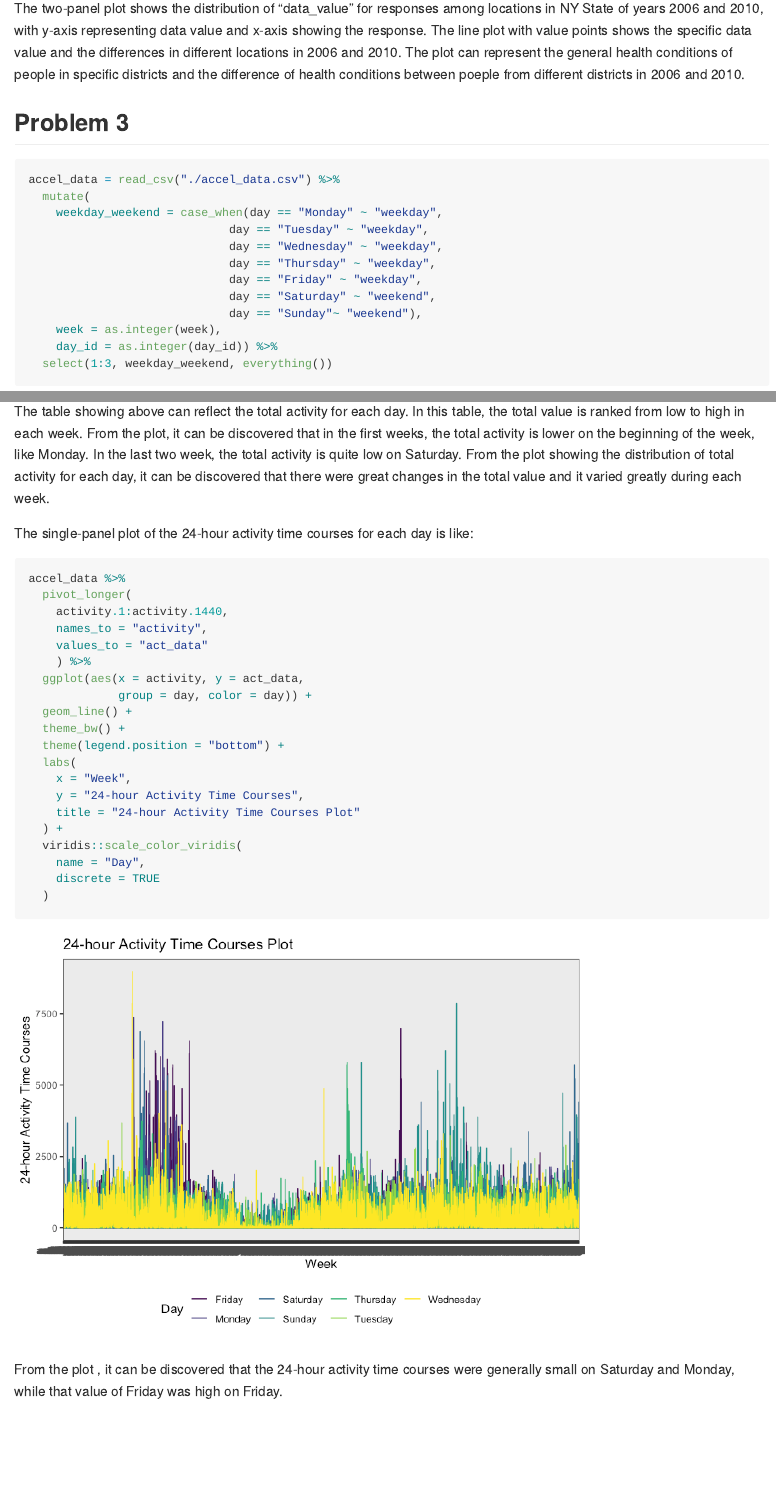
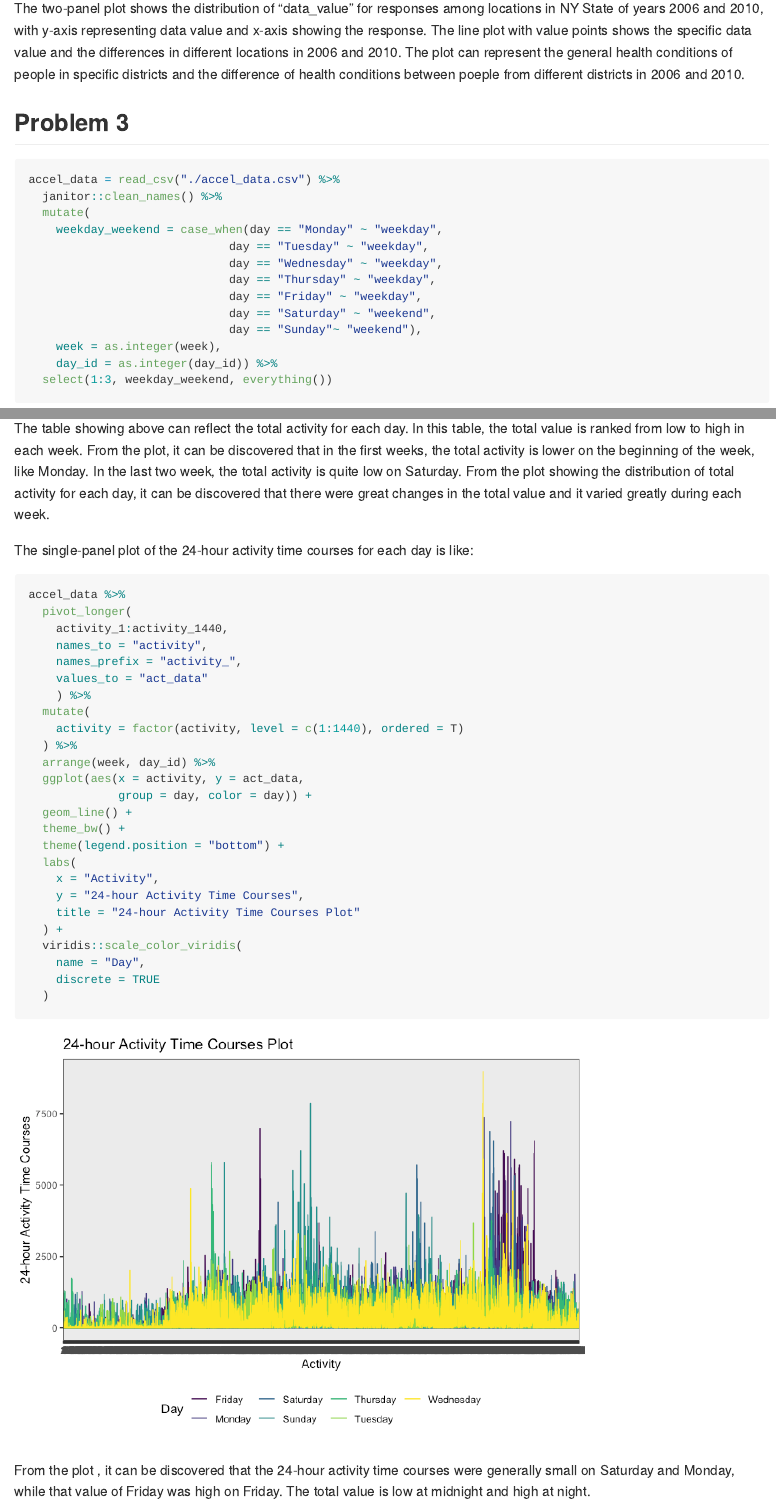
Before and after one commit to yw725/p8105_hw3_yw3438, an R Markdown document (p8105_hw3_yw3438.Rmd): the page in a window 1100 px wide, from 6040 px down, and a second part further down, joined at a grey line. The pictures show the output file p8105_hw3_yw3438.md that the author committed with the source, drawn offline in the style of GitHub.

Commit message:
Corrections about the final plot.

````diff
--- a/p8105_hw3_yw3438.Rmd
+++ b/p8105_hw3_yw3438.Rmd
@@ -235,6 +235,7 @@ The two-panel plot shows the distribution of "data_value" for responses among lo
 
 ```{r message=FALSE}
 accel_data = read_csv("./accel_data.csv") %>%
+  janitor::clean_names() %>%
   mutate(
     weekday_weekend = case_when(day == "Monday" ~ "weekday",
                              day == "Tuesday" ~ "weekday",
@@ -289,17 +290,22 @@ The single-panel plot of the 24-hour activity time courses for each day is like:
 ```{r}
 accel_data %>%
   pivot_longer(
-    activity.1:activity.1440,
+    activity_1:activity_1440,
     names_to = "activity",
+    names_prefix = "activity_",
     values_to = "act_data"
     ) %>%
+  mutate(
+    activity = factor(activity, level = c(1:1440), ordered = T)
+  ) %>%
+  arrange(week, day_id) %>%
   ggplot(aes(x = activity, y = act_data,
              group = day, color = day)) +
   geom_line() +
   theme_bw() +
   theme(legend.position = "bottom") +
   labs(
-    x = "Week",
+    x = "Activity",
     y = "24-hour Activity Time Courses",
     title = "24-hour Activity Time Courses Plot"
   ) +
@@ -309,4 +315,4 @@ accel_data %>%
   )
 ```
 
-From the plot , it can be discovered that the 24-hour activity time courses were generally small on Saturday and Monday, while that value of Friday was high on Friday.
+From the plot , it can be discovered that the 24-hour activity time courses were generally small on Saturday and Monday, while that value of Friday was high on Friday. The total value is low at midnight and high at night.
````
Also changed, not shown: p8105_hw3_yw3438.md, p8105_hw3_yw3438_files/figure-gfm/unnamed-chunk-15-1.png, p8105_hw3_yw3438.Rmd (2 more changed lines).
